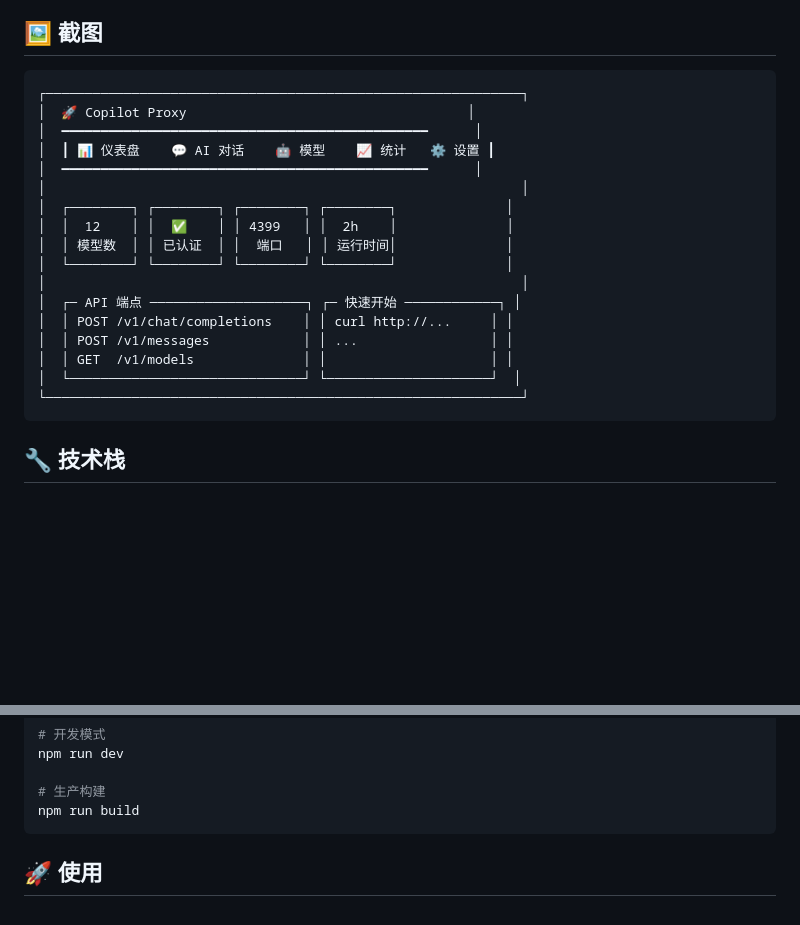
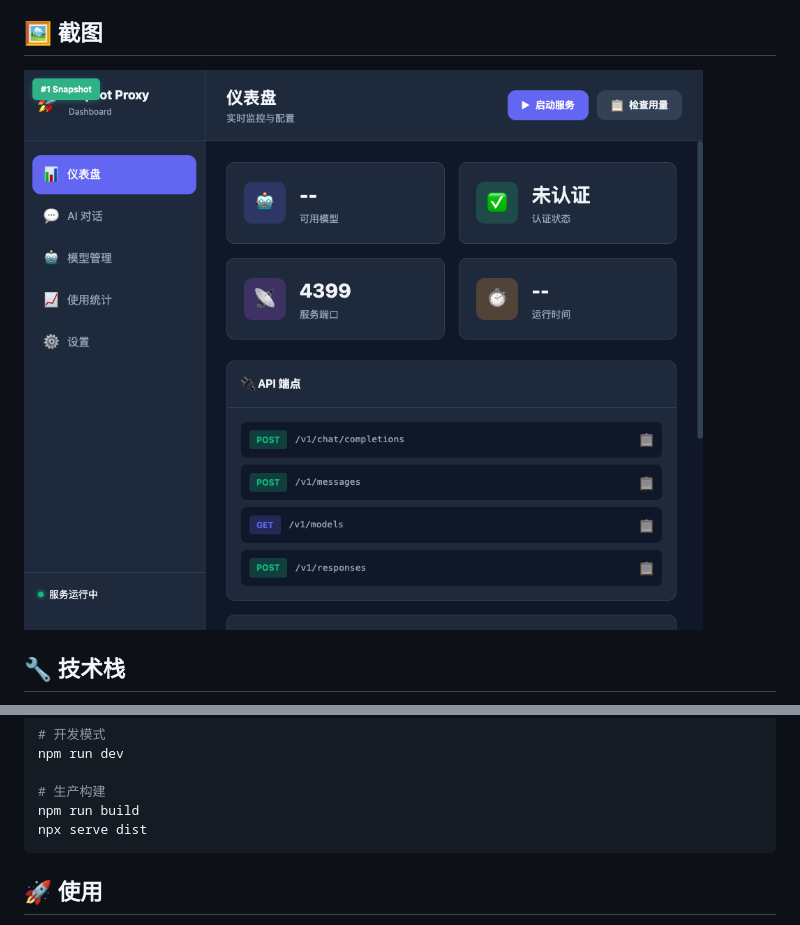
Before and after one commit to song-chaoyang/copilot-proxy-ui, a Markdown page: README.md, 2 parts joined by grey strips. Rendered like a GitHub page; pictures changed too: screenshots/dashboard.png (added); blank space fills up the shorter version.

Commit message:
docs: 添加实际截图到 README

````diff
--- a/README.md
+++ b/README.md
@@ -20,25 +20,7 @@
 
 ## 🖼️ 截图
 
-```
-┌─────────────────────────────────────────────────────────────┐
-│  🚀 Copilot Proxy                                    │
-│  ━━━━━━━━━━━━━━━━━━━━━━━━━━━━━━━━━━━━━━━━━━━━━━━      │
-│  ┃ 📊 仪表盘    💬 AI 对话    🤖 模型    📈 统计   ⚙️ 设置 ┃
-│  ━━━━━━━━━━━━━━━━━━━━━━━━━━━━━━━━━━━━━━━━━━━━━━━      │
-│                                                             │
-│  ┌────────┐ ┌────────┐ ┌────────┐ ┌────────┐              │
-│  │  12    │ │  ✅    │ │ 4399   │ │  2h    │              │
-│  │ 模型数  │ │ 已认证  │ │  端口   │ │ 运行时间│              │
-│  └────────┘ └────────┘ └────────┘ └────────┘              │
-│                                                             │
-│  ┌─ API 端点 ────────────────────┐ ┌─ 快速开始 ────────────┐ │
-│  │ POST /v1/chat/completions    │ │ curl http://...     │ │
-│  │ POST /v1/messages            │ │ ...                 │ │
-│  │ GET  /v1/models              │ │                     │ │
-│  └──────────────────────────────┘ └─────────────────────┘  │
-└─────────────────────────────────────────────────────────────┘
-```
+![Dashboard](screenshots/dashboard.png)
 
 ## 🔧 技术栈
 
@@ -77,6 +59,7 @@ npm run dev
 
 # 生产构建
 npm run build
+npx serve dist
 ```
 
 ## 🚀 使用
````
